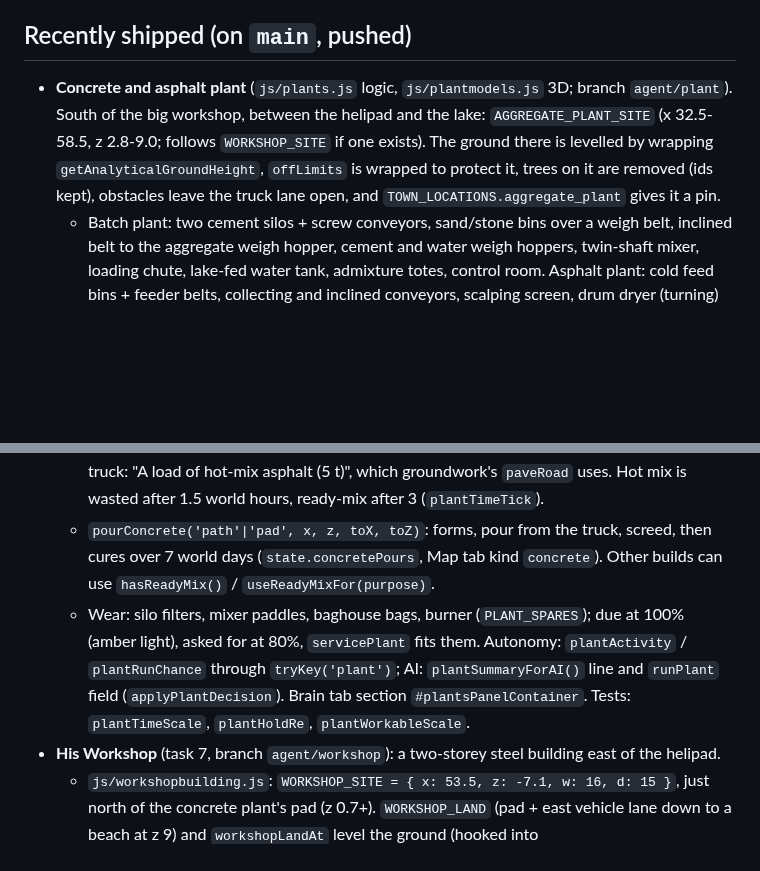
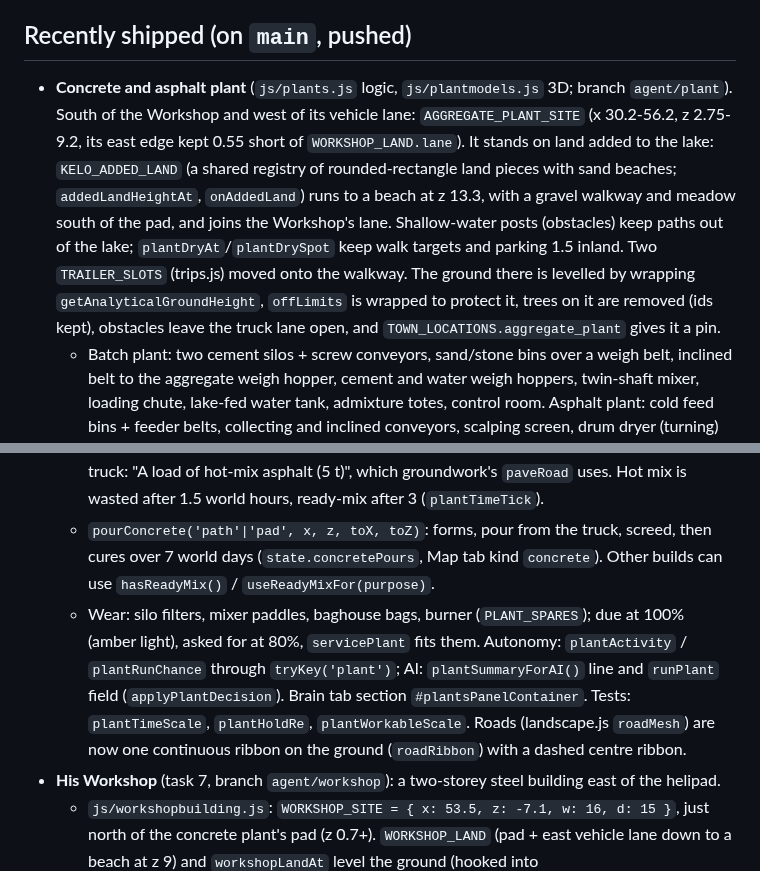
Before and after one commit to jeremiahaguirre/Kelo-bot-1, a Markdown page: .claude/handoff.md, 2 parts joined by grey strips. Drawn GitHub-style; blank space fills up the shorter version.

Commit message:
Plant hand-off and task notes after joining the Workshop

```diff
--- a/.claude/handoff.md
+++ b/.claude/handoff.md
@@ -12,12 +12,12 @@ Everything he gets (tools, vehicles, seeds, materials) arrives **only** through
 He may change the world freely. He can never move or change the buildings, and he can't build new ones.
 
 ## Recently shipped (on `main`, pushed)
-- **Concrete and asphalt plant** (`js/plants.js` logic, `js/plantmodels.js` 3D; branch `agent/plant`). South of the big workshop, between the helipad and the lake: `AGGREGATE_PLANT_SITE` (x 32.5-58.5, z 2.8-9.0; follows `WORKSHOP_SITE` if one exists). The ground there is levelled by wrapping `getAnalyticalGroundHeight`, `offLimits` is wrapped to protect it, trees on it are removed (ids kept), obstacles leave the truck lane open, and `TOWN_LOCATIONS.aggregate_plant` gives it a pin.
+- **Concrete and asphalt plant** (`js/plants.js` logic, `js/plantmodels.js` 3D; branch `agent/plant`). South of the Workshop and west of its vehicle lane: `AGGREGATE_PLANT_SITE` (x 30.2-56.2, z 2.75-9.2, its east edge kept 0.55 short of `WORKSHOP_LAND.lane`). It stands on land added to the lake: `KELO_ADDED_LAND` (a shared registry of rounded-rectangle land pieces with sand beaches; `addedLandHeightAt`, `onAddedLand`) runs to a beach at z 13.3, with a gravel walkway and meadow south of the pad, and joins the Workshop's lane. Shallow-water posts (obstacles) keep paths out of the lake; `plantDryAt`/`plantDrySpot` keep walk targets and parking 1.5 inland. Two `TRAILER_SLOTS` (trips.js) moved onto the walkway. The ground there is levelled by wrapping `getAnalyticalGroundHeight`, `offLimits` is wrapped to protect it, trees on it are removed (ids kept), obstacles leave the truck lane open, and `TOWN_LOCATIONS.aggregate_plant` gives it a pin.
   - Batch plant: two cement silos + screw conveyors, sand/stone bins over a weigh belt, inclined belt to the aggregate weigh hopper, cement and water weigh hoppers, twin-shaft mixer, loading chute, lake-fed water tank, admixture totes, control room. Asphalt plant: cold feed bins + feeder belts, collecting and inclined conveyors, scalping screen, drum dryer (turning) with burner and visible flame, baghouse + fan + stack (steam plume), pugmill, slat conveyor, insulated hot silo over the lane, heated bitumen tank + hot-oil heater, diesel tank and gas meter, control house. One InstancedMesh per material (`plantKit`), ~36k triangles and ~140 meshes at full detail, built only near the camera (`perfWatchBuilding`); far away `perfStandIns`. Every part has a hover label (`#plantHoverLabel`, live status from `plantPartStatus`).
   - Research via `GROUND_JOBS.batchPlant` / `asphaltPlant` / `concretePour` (groundwork's `researchJob`/`groundworkReady`; tools: slump cone, infrared thermometer, forms, screed). Feedstock (`PLANT_FEEDS`) is asked for as clear items with tonnages; plant-specific deliveries are absorbed into silos/bins/tanks (`absorbPlantDeliveries`), generic gravel/sand/diesel can top bins up, and `haulDirt` (vehicles.js hook) tips dug soil/rock at the plant through `tipDugAggregateAtPlant` once a plant is researched.
   - `runBatchPlant(use)` follows a mix design (1:2:3, w/c 0.5, water reducer cuts water 10%, wet sand counted), loads the drivable mixer truck (vehicles.js type `mixer`, model `mixerTruckModel`) and makes "A load of ready-mix concrete (2 m³)". `runAsphaltPlant()` heats bitumen, fires the burner (diesel or a natural gas hookup), 5.5% binder, loads the dump truck: "A load of hot-mix asphalt (5 t)", which groundwork's `paveRoad` uses. Hot mix is wasted after 1.5 world hours, ready-mix after 3 (`plantTimeTick`).
   - `pourConcrete('path'|'pad', x, z, toX, toZ)`: forms, pour from the truck, screed, then cures over 7 world days (`state.concretePours`, Map tab kind `concrete`). Other builds can use `hasReadyMix()` / `useReadyMixFor(purpose)`.
-  - Wear: silo filters, mixer paddles, baghouse bags, burner (`PLANT_SPARES`); due at 100% (amber light), asked for at 80%, `servicePlant` fits them. Autonomy: `plantActivity` / `plantRunChance` through `tryKey('plant')`; AI: `plantSummaryForAI()` line and `runPlant` field (`applyPlantDecision`). Brain tab section `#plantsPanelContainer`. Tests: `plantTimeScale`, `plantHoldRe`, `plantWorkableScale`.
+  - Wear: silo filters, mixer paddles, baghouse bags, burner (`PLANT_SPARES`); due at 100% (amber light), asked for at 80%, `servicePlant` fits them. Autonomy: `plantActivity` / `plantRunChance` through `tryKey('plant')`; AI: `plantSummaryForAI()` line and `runPlant` field (`applyPlantDecision`). Brain tab section `#plantsPanelContainer`. Tests: `plantTimeScale`, `plantHoldRe`, `plantWorkableScale`. Roads (landscape.js `roadMesh`) are now one continuous ribbon on the ground (`roadRibbon`) with a dashed centre ribbon.
 - **His Workshop** (task 7, branch `agent/workshop`): a two-storey steel building east of the helipad.
   - `js/workshopbuilding.js`: `WORKSHOP_SITE = { x: 53.5, z: -7.1, w: 16, d: 15 }`, just north of the concrete plant's pad (z 0.7+). `WORKSHOP_LAND` (pad + east vehicle lane down to a beach at z 9) and `workshopLandAt` level the ground (hooked into `getAnalyticalGroundHeight` as `workshopPadAt`; a long cut slope into the cliff behind), `inWorkshopSite` is off limits (`offLimits`), `TOWN_LOCATIONS.workshop` is its pin. Steel cladding, three roll-up doors, clerestory glazing, LED high-bays, floor lines, signs, a bridge crane over the high bay. Fixed parts are merged per material (`wsMergeStatic`). The front wall fades and the floor-2 deck turns see-through during a trip; the roof uses `cutawayRoofMeshes`.
   - `WORKSHOP_HANGAR` (21 x 14 units, west of the Workshop, north of the helipad; its land is `WORKSHOP_LAND.hangar`): the hangar and assembly high bay with an 18.4 x 8 door onto the helipad and a 20 t bridge crane. Its floor is laid out from `WORKSHOP_HANGAR_BAYS` (hangar-local rectangles): build bay 1 (16 x 9.7, the painted ultralight footprint), build bay 2 (7 x 3.6), parking 1 (8.8 x 3.6), parking 2 (4 x 7.6, in the lane) and the drive-through/forklift lane up to door 5 in the east wall. `workshopAssemblyBay(n)` / `workshopAssemblyBays()` give each build bay (centre, size, crane hook height, door); `WORKSHOP_STATIONS.assembly` / `assembly2` point there. `workshopParkingSpots()` lists the parking. `workshopFits(size)` says which doors, bays, the car elevator, the lifts and the drive-through something fits; `workshopFits([items])` packs a list (each `{ name, size, build }`) into separate bays and returns `{ fits, placements, left, each }`.
```
Also changed, not shown: .claude/tasks.md (+1 -1 lines).
